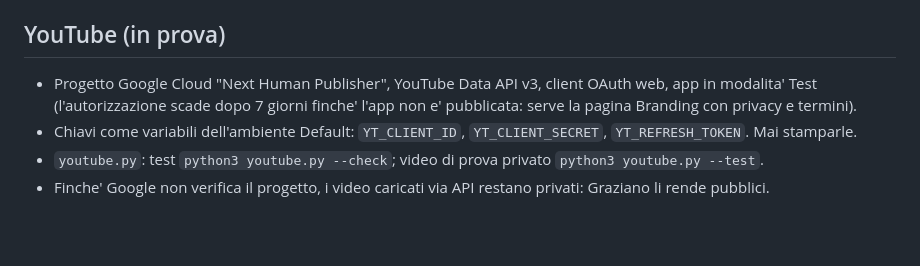
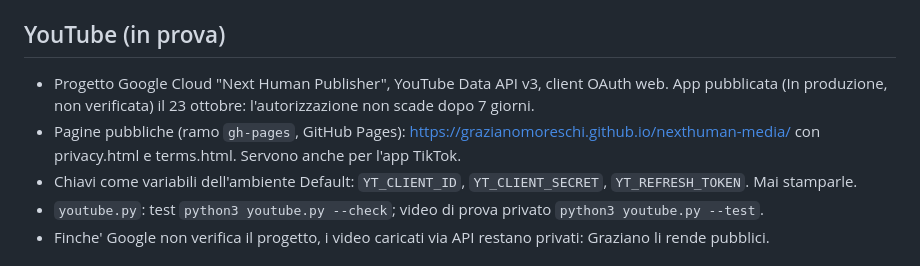
Before and after one commit to grazianomoreschi/nexthuman-media, a Markdown page: CLAUDE.md, the part around the change. GitHub-like rendering; blank space fills up the shorter version.

Commit message:
CLAUDE.md: app Google pubblicata, pagine privacy e termini
Co-Authored-By: Claude Opus 5.5 <noreply@anthropic.com>
Claude-Session: https://claude.ai/code/session_013evDsRqfjktRH8paZzFQCp

```diff
--- a/CLAUDE.md
+++ b/CLAUDE.md
@@ -44,8 +44,10 @@ AI e futuro. Graziano scrive in italiano: rispondi in italiano, frasi brevi, un
 
 ## YouTube (in prova)
 
-- Progetto Google Cloud "Next Human Publisher", YouTube Data API v3, client OAuth web, app in modalita' Test
-  (l'autorizzazione scade dopo 7 giorni finche' l'app non e' pubblicata: serve la pagina Branding con privacy e termini).
+- Progetto Google Cloud "Next Human Publisher", YouTube Data API v3, client OAuth web. App pubblicata
+  (In produzione, non verificata) il 23 ottobre: l'autorizzazione non scade dopo 7 giorni.
+- Pagine pubbliche (ramo `gh-pages`, GitHub Pages): https://grazianomoreschi.github.io/nexthuman-media/
+  con privacy.html e terms.html. Servono anche per l'app TikTok.
 - Chiavi come variabili dell'ambiente Default: `YT_CLIENT_ID`, `YT_CLIENT_SECRET`, `YT_REFRESH_TOKEN`. Mai stamparle.
 - `youtube.py`: test `python3 youtube.py --check`; video di prova privato `python3 youtube.py --test`.
 - Finche' Google non verifica il progetto, i video caricati via API restano privati: Graziano li rende pubblici.
```
